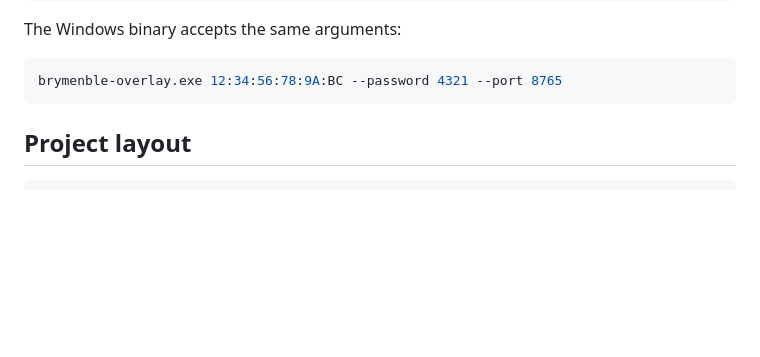
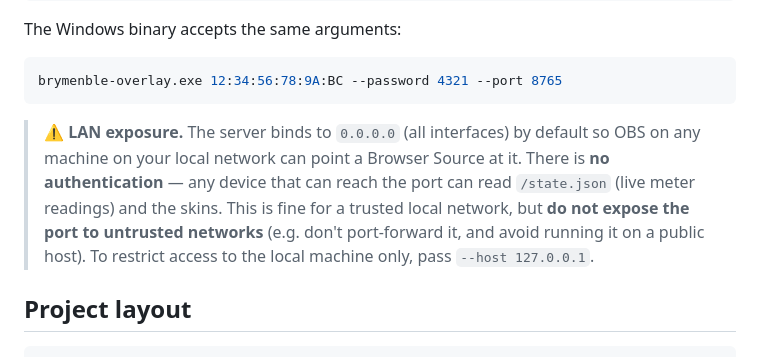
Before and after one commit to milksplash/brymenble-overlay, a Markdown page: README.md, the part around the change. GitHub-like rendering; blank space fills up the shorter version.

Commit message:
README: document LAN exposure of /state.json on 0.0.0.0 (fixes #10)

````diff
--- a/README.md
+++ b/README.md
@@ -51,6 +51,14 @@ The Windows binary accepts the same arguments:
 ```bash
 brymenble-overlay.exe 12:34:56:78:9A:BC --password 4321 --port 8765
 ```
+
+> **⚠️ LAN exposure.** The server binds to `0.0.0.0` (all interfaces) by
+> default so OBS on any machine on your local network can point a Browser
+> Source at it. There is **no authentication** — any device that can reach the
+> port can read `/state.json` (live meter readings) and the skins. This is
+> fine for a trusted local network, but **do not expose the port to untrusted
+> networks** (e.g. don't port-forward it, and avoid running it on a public
+> host). To restrict access to the local machine only, pass `--host 127.0.0.1`.
 
 ## Project layout
 
````
